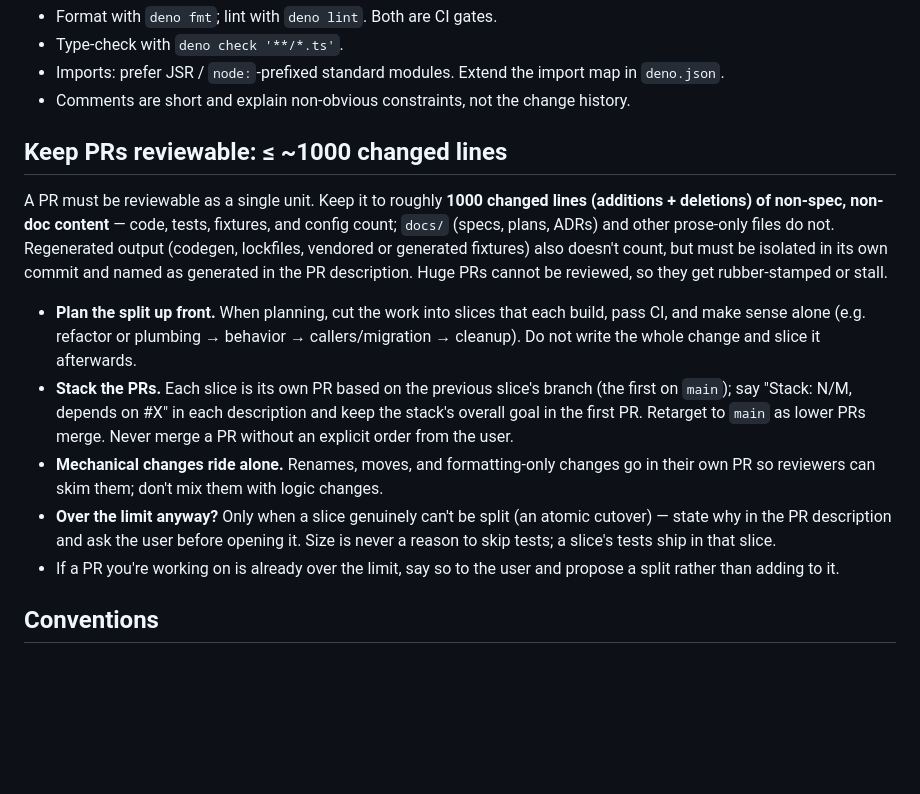
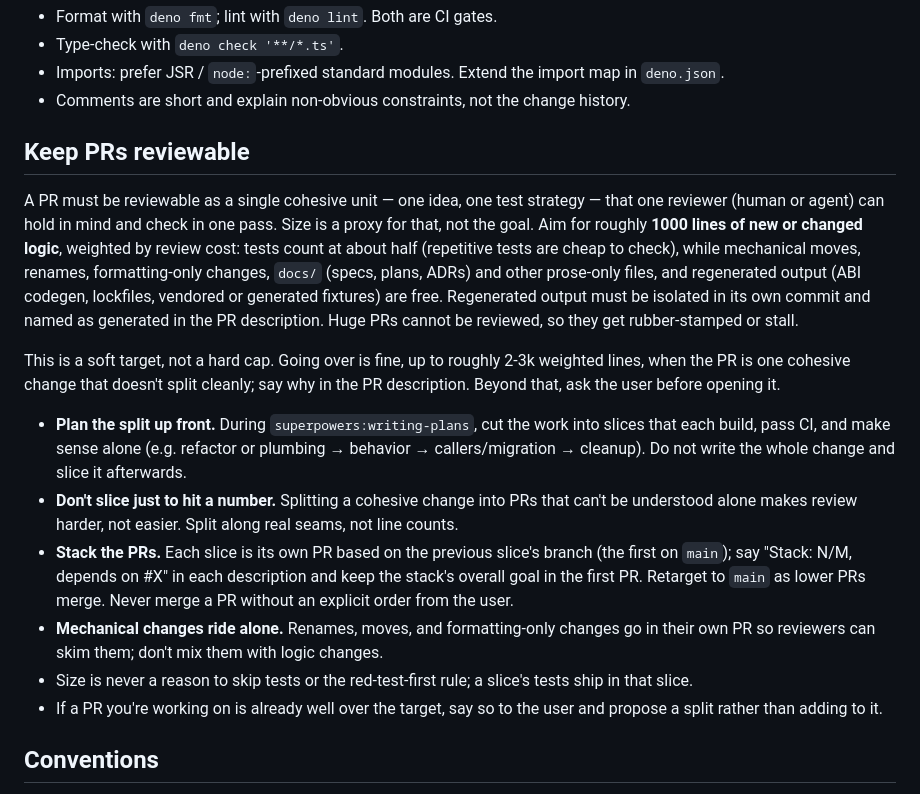
Before and after one commit to YurtOS/yurt-playground, a Markdown page: AGENTS.md, the part around the change. Drawn GitHub-style; blank space fills up the shorter version.

Commit message:
docs(agents): make the PR size rule a soft, cohesion-based target
A hard 1000-line cap is too restrictive. What matters is that a PR is
reviewable as one cohesive unit that a single reviewer can take in at once.
Reword the rule as a soft ~1000-line target on logic lines, weighted by review
cost, with up to ~2-3k allowed for a cohesive change that doesn't split
cleanly, and say not to slice just to hit a number.

Co-Authored-By: Claude Sonnet 5.5 <noreply@anthropic.com>

```diff
--- a/AGENTS.md
+++ b/AGENTS.md
@@ -102,20 +102,30 @@ the current task.
 - Comments are short and explain non-obvious constraints, not the change
   history.
 
-## Keep PRs reviewable: ≤ ~1000 changed lines
+## Keep PRs reviewable
 
-A PR must be reviewable as a single unit. Keep it to roughly **1000 changed
-lines (additions + deletions) of non-spec, non-doc content** — code, tests,
-fixtures, and config count; `docs/` (specs, plans, ADRs) and other prose-only
-files do not. Regenerated output (codegen, lockfiles, vendored or generated
-fixtures) also doesn't count, but must be isolated in its own commit and named
-as generated in the PR description. Huge PRs cannot be reviewed, so they get
-rubber-stamped or stall.
+A PR must be reviewable as a single cohesive unit — one idea, one test strategy
+— that one reviewer (human or agent) can hold in mind and check in one pass.
+Size is a proxy for that, not the goal. Aim for roughly **1000 lines of new or
+changed logic**, weighted by review cost: tests count at about half
+(repetitive tests are cheap to check), while mechanical moves, renames,
+formatting-only changes, `docs/` (specs, plans, ADRs) and other prose-only
+files, and regenerated output (ABI codegen, lockfiles, vendored or generated
+fixtures) are free. Regenerated output must be isolated in its own commit and
+named as generated in the PR description. Huge PRs cannot be reviewed,
+so they get rubber-stamped or stall.
 
-- **Plan the split up front.** When planning, cut the work into slices that each
-  build, pass CI, and make sense alone (e.g. refactor or plumbing → behavior →
-  callers/migration → cleanup). Do not write the whole change and slice it
-  afterwards.
+This is a soft target, not a hard cap. Going over is fine, up to roughly 2-3k
+weighted lines, when the PR is one cohesive change that doesn't split cleanly;
+say why in the PR description. Beyond that, ask the user before opening it.
+
+- **Plan the split up front.** During `superpowers:writing-plans`, cut the work
+  into slices that each build, pass CI, and make sense alone (e.g. refactor or
+  plumbing → behavior → callers/migration → cleanup). Do not write the whole
+  change and slice it afterwards.
+- **Don't slice just to hit a number.** Splitting a cohesive change into PRs
+  that can't be understood alone makes review harder, not easier. Split along
+  real seams, not line counts.
 - **Stack the PRs.** Each slice is its own PR based on the previous slice's
   branch (the first on `main`); say "Stack: N/M, depends on #X" in each
   description and keep the stack's overall goal in the first PR. Retarget to
@@ -124,12 +134,10 @@ rubber-stamped or stall.
 - **Mechanical changes ride alone.** Renames, moves, and formatting-only changes
   go in their own PR so reviewers can skim them; don't mix them with logic
   changes.
-- **Over the limit anyway?** Only when a slice genuinely can't be split (an
-  atomic cutover) — state why in the PR description and ask the user before
-  opening it. Size is never a reason to skip tests; a slice's tests ship in that
-  slice.
-- If a PR you're working on is already over the limit, say so to the user and
-  propose a split rather than adding to it.
+- Size is never a reason to skip tests or the red-test-first rule; a slice's
+  tests ship in that slice.
+- If a PR you're working on is already well over the target, say so to the user
+  and propose a split rather than adding to it.
 
 ## Conventions
 
```
